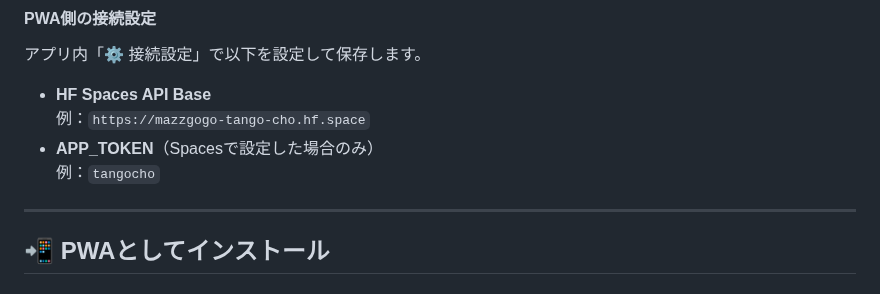
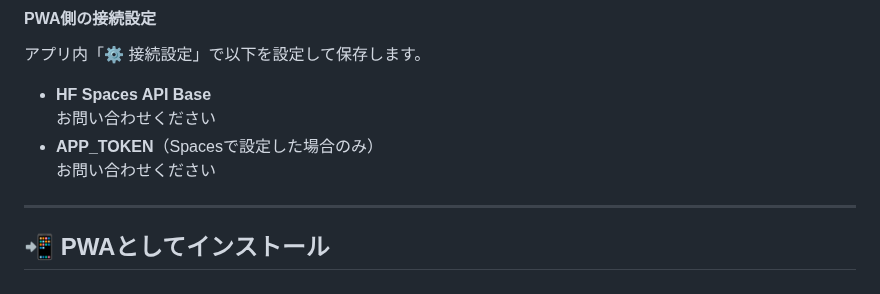
Before and after one commit to Masato-Nasu/TANGO-CHO, a Markdown page: README.md, the part around the change. Drawn GitHub-style.

```diff
--- a/README.md
+++ b/README.md
@@ -93,9 +93,9 @@ Spacesにサーバー側コードを置き、Secretsを設定します。
 アプリ内「⚙️ 接続設定」で以下を設定して保存します。
 
 - **HF Spaces API Base**
-  例：`https://mazzgogo-tango-cho.hf.space`
+  お問い合わせください
 - **APP_TOKEN**（Spacesで設定した場合のみ）
-  例：`tangocho`
+  お問い合わせください
 
 ---
 
```
